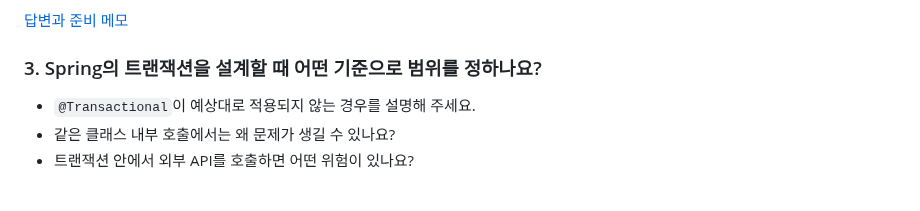
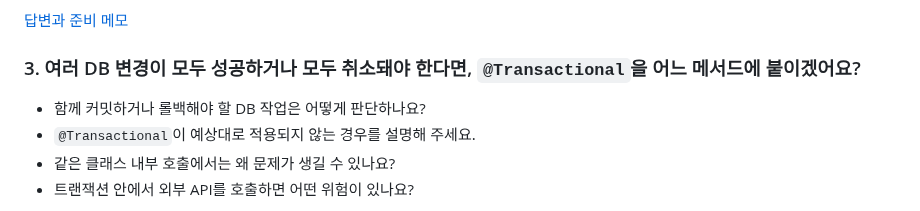
Before and after one commit to ass3027/portfolio, a Markdown page: interview/interview-questions-artificial-society.md, the part around the change. Rendered like a GitHub page.

Commit message:
docs: 트랜잭션 예상 질문을 구체적인 DB 변경 상황으로 수정

```diff
--- a/interview/interview-questions-artificial-society.md
+++ b/interview/interview-questions-artificial-society.md
@@ -41,8 +41,9 @@
 
 [답변과 준비 메모](interview-answers-artificial-society.md#q02)
 
-### 3. Spring의 트랜잭션을 설계할 때 어떤 기준으로 범위를 정하나요?
+### 3. 여러 DB 변경이 모두 성공하거나 모두 취소돼야 한다면, `@Transactional`을 어느 메서드에 붙이겠어요?
 
+- 함께 커밋하거나 롤백해야 할 DB 작업은 어떻게 판단하나요?
 - `@Transactional`이 예상대로 적용되지 않는 경우를 설명해 주세요.
 - 같은 클래스 내부 호출에서는 왜 문제가 생길 수 있나요?
 - 트랜잭션 안에서 외부 API를 호출하면 어떤 위험이 있나요?
```
Also changed, not shown: interview/interview-answers-artificial-society.md (+1 -1 lines).
